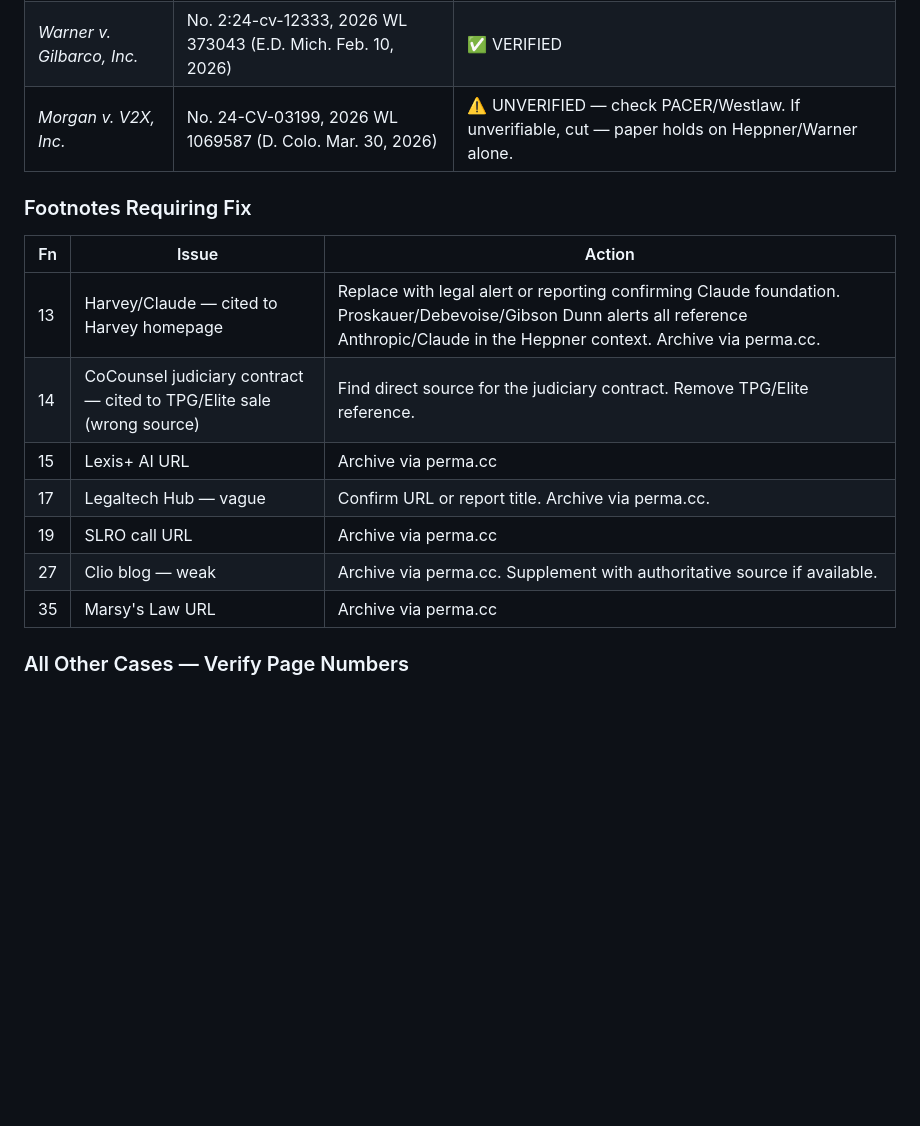
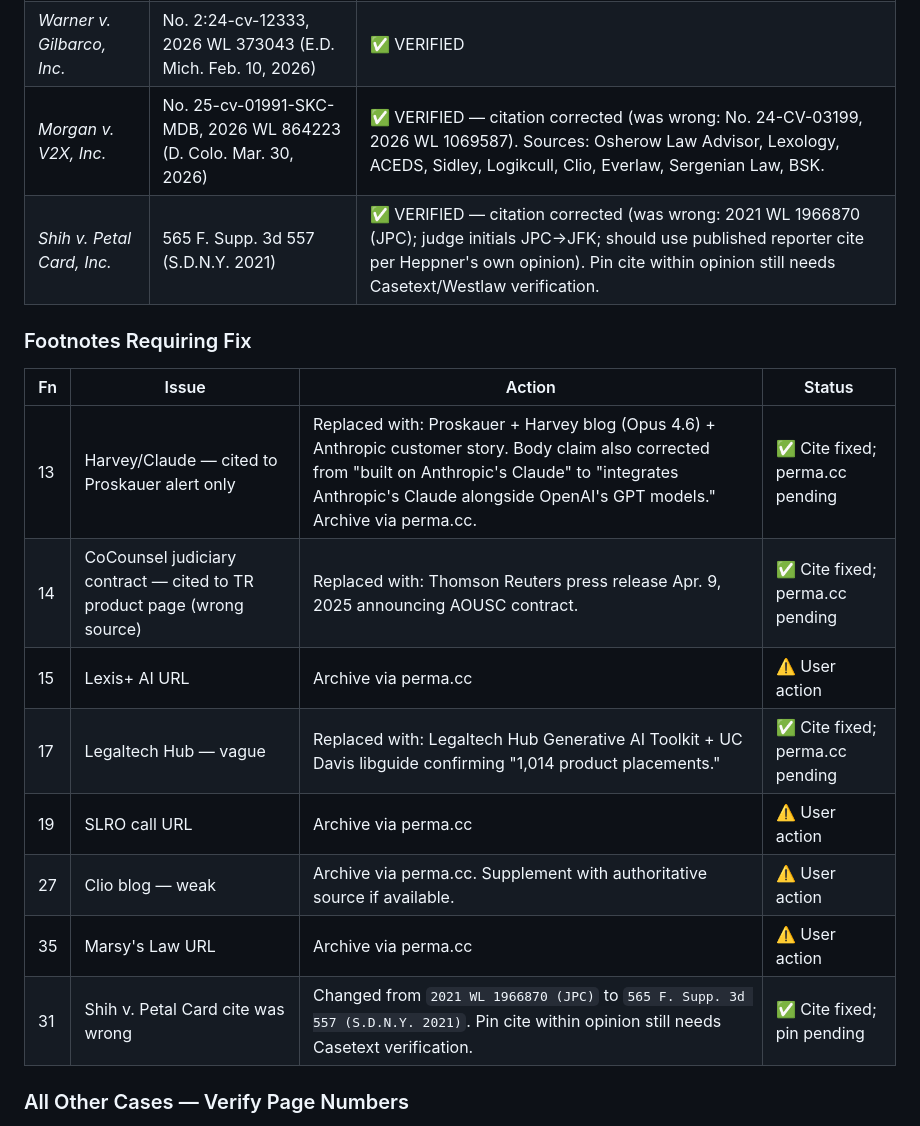
Before and after one commit to SunrisesIllNeverSee/Commitment_Theory, a Markdown page: _paper/Slro_submission_checklist.md, the part around one of its changes. Rendered like a GitHub page; blank space fills up the shorter version.

```diff
--- a/_paper/Slro_submission_checklist.md
+++ b/_paper/Slro_submission_checklist.md
@@ -37,19 +37,21 @@
 |---|---|---|
 | *United States v. Heppner* | No. 25-cr-00503-JSR, 2026 WL 436479 (S.D.N.Y. Feb. 17, 2026) | ✅ VERIFIED |
 | *Warner v. Gilbarco, Inc.* | No. 2:24-cv-12333, 2026 WL 373043 (E.D. Mich. Feb. 10, 2026) | ✅ VERIFIED |
-| *Morgan v. V2X, Inc.* | No. 24-CV-03199, 2026 WL 1069587 (D. Colo. Mar. 30, 2026) | ⚠️ UNVERIFIED — check PACER/Westlaw. If unverifiable, cut — paper holds on Heppner/Warner alone. |
+| *Morgan v. V2X, Inc.* | No. 25-cv-01991-SKC-MDB, 2026 WL 864223 (D. Colo. Mar. 30, 2026) | ✅ VERIFIED — citation corrected (was wrong: No. 24-CV-03199, 2026 WL 1069587). Sources: Osherow Law Advisor, Lexology, ACEDS, Sidley, Logikcull, Clio, Everlaw, Sergenian Law, BSK. |
+| *Shih v. Petal Card, Inc.* | 565 F. Supp. 3d 557 (S.D.N.Y. 2021) | ✅ VERIFIED — citation corrected (was wrong: 2021 WL 1966870 (JPC); judge initials JPC→JFK; should use published reporter cite per Heppner's own opinion). Pin cite within opinion still needs Casetext/Westlaw verification. |
 
 ### Footnotes Requiring Fix
 
-| Fn | Issue | Action |
-|---|---|---|
-| 13 | Harvey/Claude — cited to Harvey homepage | Replace with legal alert or reporting confirming Claude foundation. Proskauer/Debevoise/Gibson Dunn alerts all reference Anthropic/Claude in the Heppner context. Archive via perma.cc. |
-| 14 | CoCounsel judiciary contract — cited to TPG/Elite sale (wrong source) | Find direct source for the judiciary contract. Remove TPG/Elite reference. |
-| 15 | Lexis+ AI URL | Archive via perma.cc |
-| 17 | Legaltech Hub — vague | Confirm URL or report title. Archive via perma.cc. |
-| 19 | SLRO call URL | Archive via perma.cc |
-| 27 | Clio blog — weak | Archive via perma.cc. Supplement with authoritative source if available. |
-| 35 | Marsy's Law URL | Archive via perma.cc |
+| Fn | Issue | Action | Status |
+|---|---|---|---|
+| 13 | Harvey/Claude — cited to Proskauer alert only | Replaced with: Proskauer + Harvey blog (Opus 4.6) + Anthropic customer story. Body claim also corrected from "built on Anthropic's Claude" to "integrates Anthropic's Claude alongside OpenAI's GPT models." Archive via perma.cc. | ✅ Cite fixed; perma.cc pending |
+| 14 | CoCounsel judiciary contract — cited to TR product page (wrong source) | Replaced with: Thomson Reuters press release Apr. 9, 2025 announcing AOUSC contract. | ✅ Cite fixed; perma.cc pending |
+| 15 | Lexis+ AI URL | Archive via perma.cc | ⚠️ User action |
+| 17 | Legaltech Hub — vague | Replaced with: Legaltech Hub Generative AI Toolkit + UC Davis libguide confirming "1,014 product placements." | ✅ Cite fixed; perma.cc pending |
+| 19 | SLRO call URL | Archive via perma.cc | ⚠️ User action |
+| 27 | Clio blog — weak | Archive via perma.cc. Supplement with authoritative source if available. | ⚠️ User action |
+| 35 | Marsy's Law URL | Archive via perma.cc | ⚠️ User action |
+| 31 | Shih v. Petal Card cite was wrong | Changed from `2021 WL 1966870 (JPC)` to `565 F. Supp. 3d 557 (S.D.N.Y. 2021)`. Pin cite within opinion still needs Casetext verification. | ✅ Cite fixed; pin pending |
 
 ### All Other Cases — Verify Page Numbers
 
```
Also changed, not shown: other parts of _paper/Slro_submission_checklist.md (+19 -17 lines), _paper/Slro_paper_final.md (+19 -12 lines).
